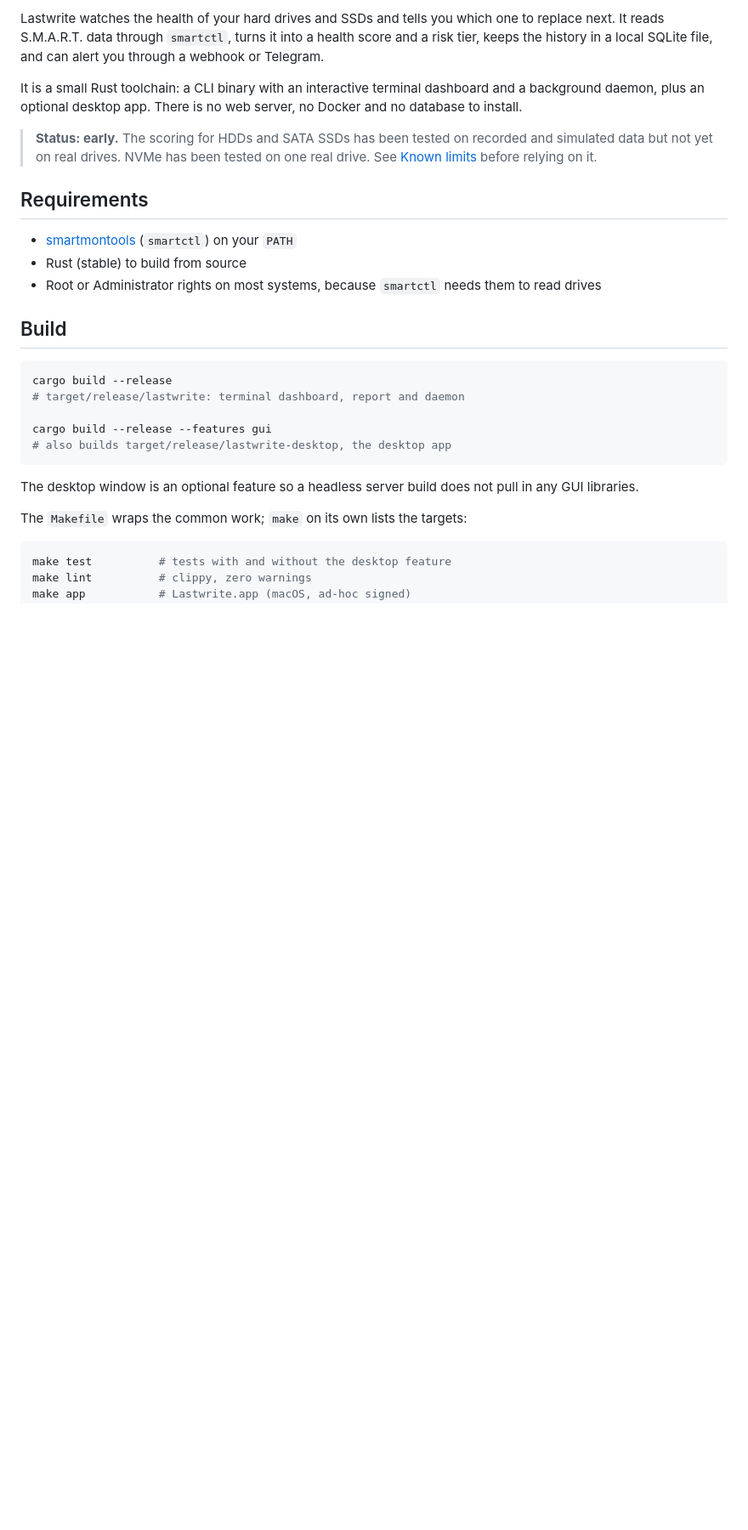
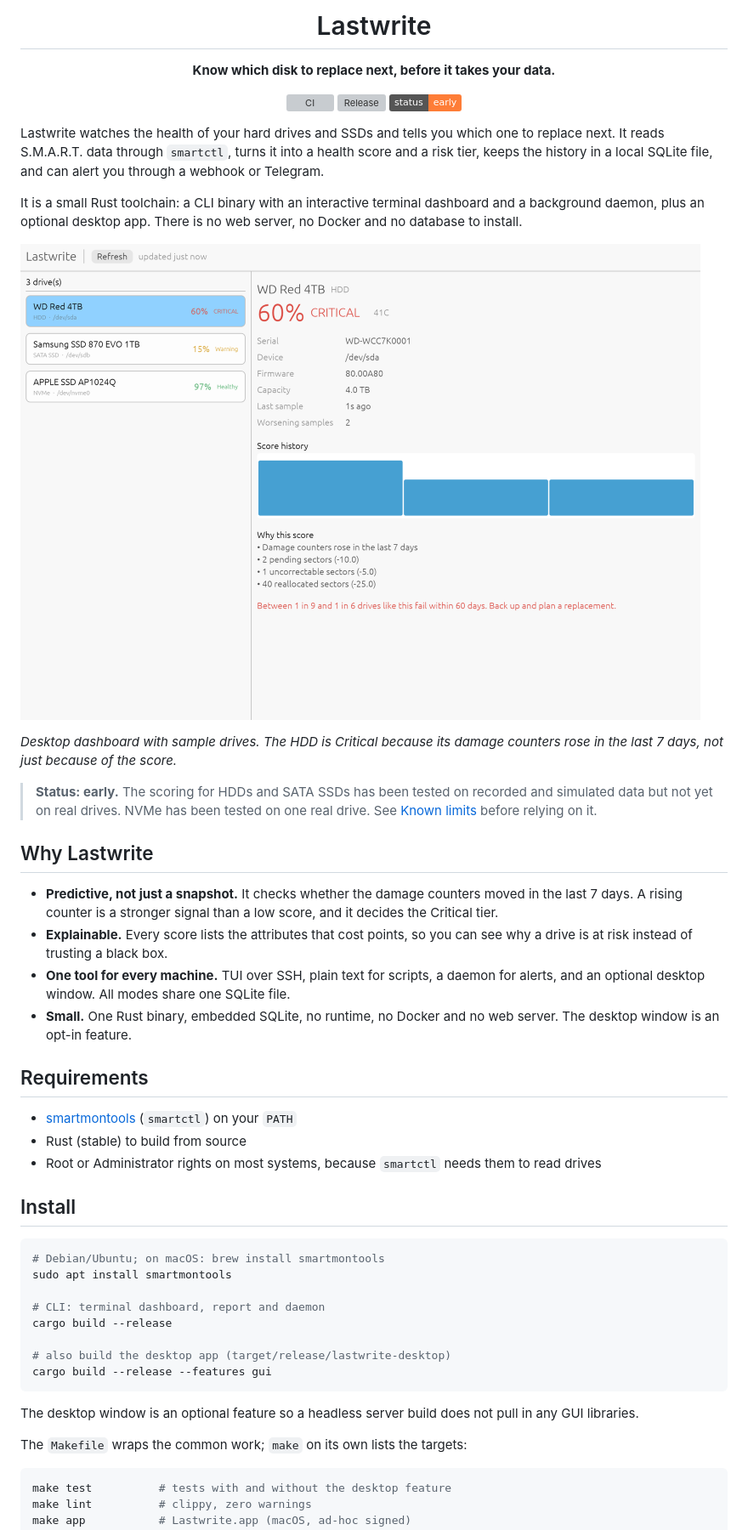
Before and after one commit to afaf-tech/lastwrite, a Markdown page: README.md, the part around one of its changes. Shown at 85% size. Rendered like a GitHub page; pictures changed too: docs/dashboard.png (added); badges without logos; blank space fills up the shorter version; grey boxes are pictures that could not be loaded.

````diff
--- a/README.md
+++ b/README.md
@@ -2,24 +4,64 @@
 
-Lastwrite watches the health of your hard drives and SSDs and tells you which one to replace next. It reads S.M.A.R.T. data through `smartctl`, turns it into a health score and a risk tier, keeps the history in a local SQLite file, and can alert you through a webhook or Telegram.
+<h1 align="center">Lastwrite</h1>
 
-It is a small Rust toolchain: a CLI binary with an interactive terminal dashboard and a background daemon, plus an optional desktop app. There is no web server, no Docker and no database to install.
+<p align="center">
+  <strong>Know which disk to replace next, before it takes your data.</strong>
+</p>
 
-> **Status: early.** The scoring for HDDs and SATA SSDs has been tested on recorded and simulated data but not yet on real drives. NVMe has been tested on one real drive. See [Known limits](#known-limits) before relying on it.
+<p align="center">
+  <a href="https://github.com/afaf-tech/lastwrite/actions/workflows/ci.yml"><img src="https://github.com/afaf-tech/lastwrite/actions/workflows/ci.yml/badge.svg" alt="CI"></a>
+  <a href="https://github.com/afaf-tech/lastwrite/actions/workflows/release.yml"><img src="https://github.com/afaf-tech/lastwrite/actions/workflows/release.yml/badge.svg" alt="Release"></a>
+  <a href="#known-limits"><img src="https://img.shields.io/badge/status-early-orange" alt="Status: early"></a>
+</p>
+
+Lastwrite watches the health of your hard drives and SSDs and tells you which one
+to replace next. It reads S.M.A.R.T. data through `smartctl`, turns it into a
+health score and a risk tier, keeps the history in a local SQLite file, and can
+alert you through a webhook or Telegram.
+
+It is a small Rust toolchain: a CLI binary with an interactive terminal dashboard
+and a background daemon, plus an optional desktop app. There is no web server, no
+Docker and no database to install.
+
+![Lastwrite desktop dashboard showing a failing HDD, a worn SATA SSD and a healthy NVMe drive](docs/dashboard.png)
+
+*Desktop dashboard with sample drives. The HDD is Critical because its damage
+counters rose in the last 7 days, not just because of the score.*
+
+> **Status: early.** The scoring for HDDs and SATA SSDs has been tested on
+> recorded and simulated data but not yet on real drives. NVMe has been tested on
+> one real drive. See [Known limits](#known-limits) before relying on it.
+
+## Why Lastwrite
+
+- **Predictive, not just a snapshot.** It checks whether the damage counters
+  moved in the last 7 days. A rising counter is a stronger signal than a low
+  score, and it decides the Critical tier.
+- **Explainable.** Every score lists the attributes that cost points, so you can
+  see why a drive is at risk instead of trusting a black box.
+- **One tool for every machine.** TUI over SSH, plain text for scripts, a daemon
+  for alerts, and an optional desktop window. All modes share one SQLite file.
+- **Small.** One Rust binary, embedded SQLite, no runtime, no Docker and no web
+  server. The desktop window is an opt-in feature.
 
 ## Requirements
 
 - [smartmontools](https://www.smartmontools.org/) (`smartctl`) on your `PATH`
 - Rust (stable) to build from source
-- Root or Administrator rights on most systems, because `smartctl` needs them to read drives
+- Root or Administrator rights on most systems, because `smartctl` needs them to
+  read drives
 
-## Build
+## Install
 
 ```sh
+# Debian/Ubuntu; on macOS: brew install smartmontools
+sudo apt install smartmontools
+
+# CLI: terminal dashboard, report and daemon
 cargo build --release
-# target/release/lastwrite: terminal dashboard, report and daemon
 
+# also build the desktop app (target/release/lastwrite-desktop)
 cargo build --release --features gui
-# also builds target/release/lastwrite-desktop, the desktop app
 ```
 
 The desktop window is an optional feature so a headless server build does not
````
Also changed, not shown: other parts of README.md (+102 -53 lines).
